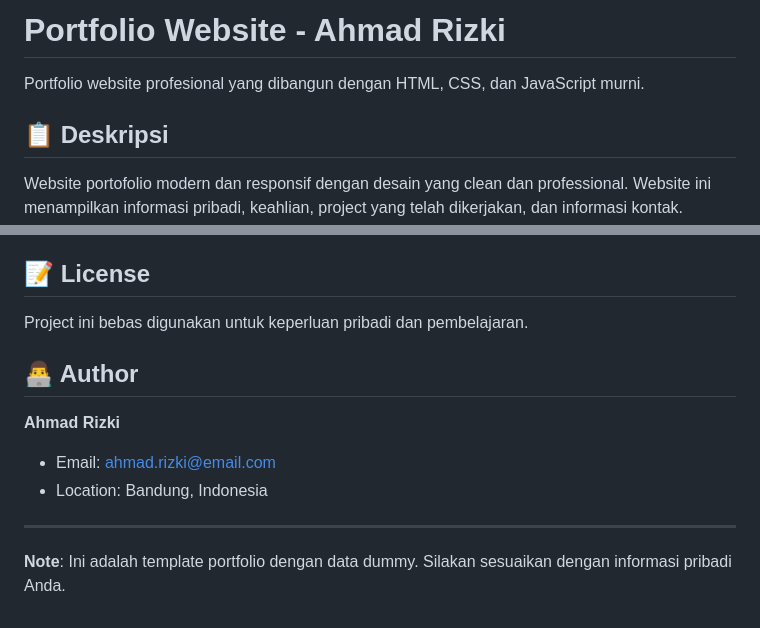
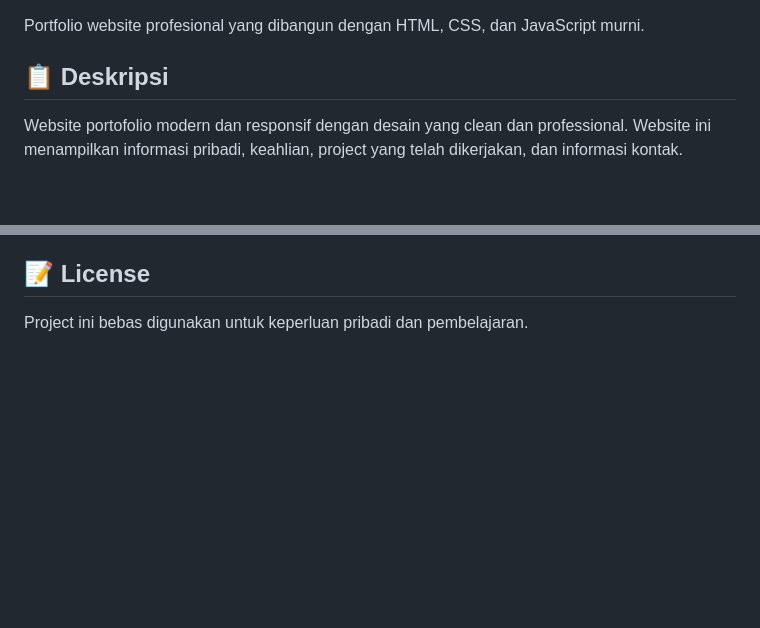
Before and after one commit to ismatul724/portofolio, a Markdown page: README.md, 2 parts joined by grey strips. Rendered like a GitHub page; blank space fills up the shorter version.

```diff
--- a/README.md
+++ b/README.md
@@ -1,5 +1,3 @@
-# Portfolio Website - Ahmad Rizki
-
 Portfolio website profesional yang dibangun dengan HTML, CSS, dan JavaScript murni.
 
 ## 📋 Deskripsi
@@ -121,13 +119,3 @@ Tambahkan card baru di section projects:
 ## 📝 License
 
 Project ini bebas digunakan untuk keperluan pribadi dan pembelajaran.
-
-## 👨‍💻 Author
-
-**Ahmad Rizki**
-- Email: ahmad.rizki@email.com
-- Location: Bandung, Indonesia
-
----
-
-**Note**: Ini adalah template portfolio dengan data dummy. Silakan sesuaikan dengan informasi pribadi Anda.
```
